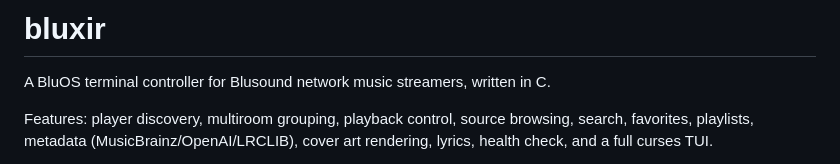
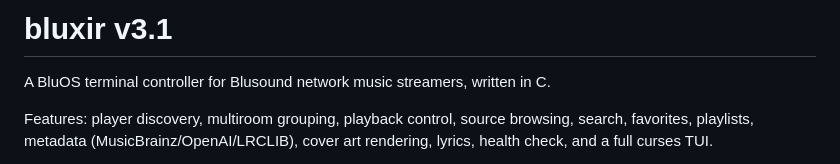
Before and after one commit to xernot/bluxir, a Markdown page: README.md, the part around the change. Drawn GitHub-style.

Commit message:
note v3.1 in README heading

```diff
--- a/README.md
+++ b/README.md
@@ -1,4 +1,4 @@
-# bluxir
+# bluxir v3.1
 
 A BluOS terminal controller for Blusound network music streamers, written in C.
 
```
